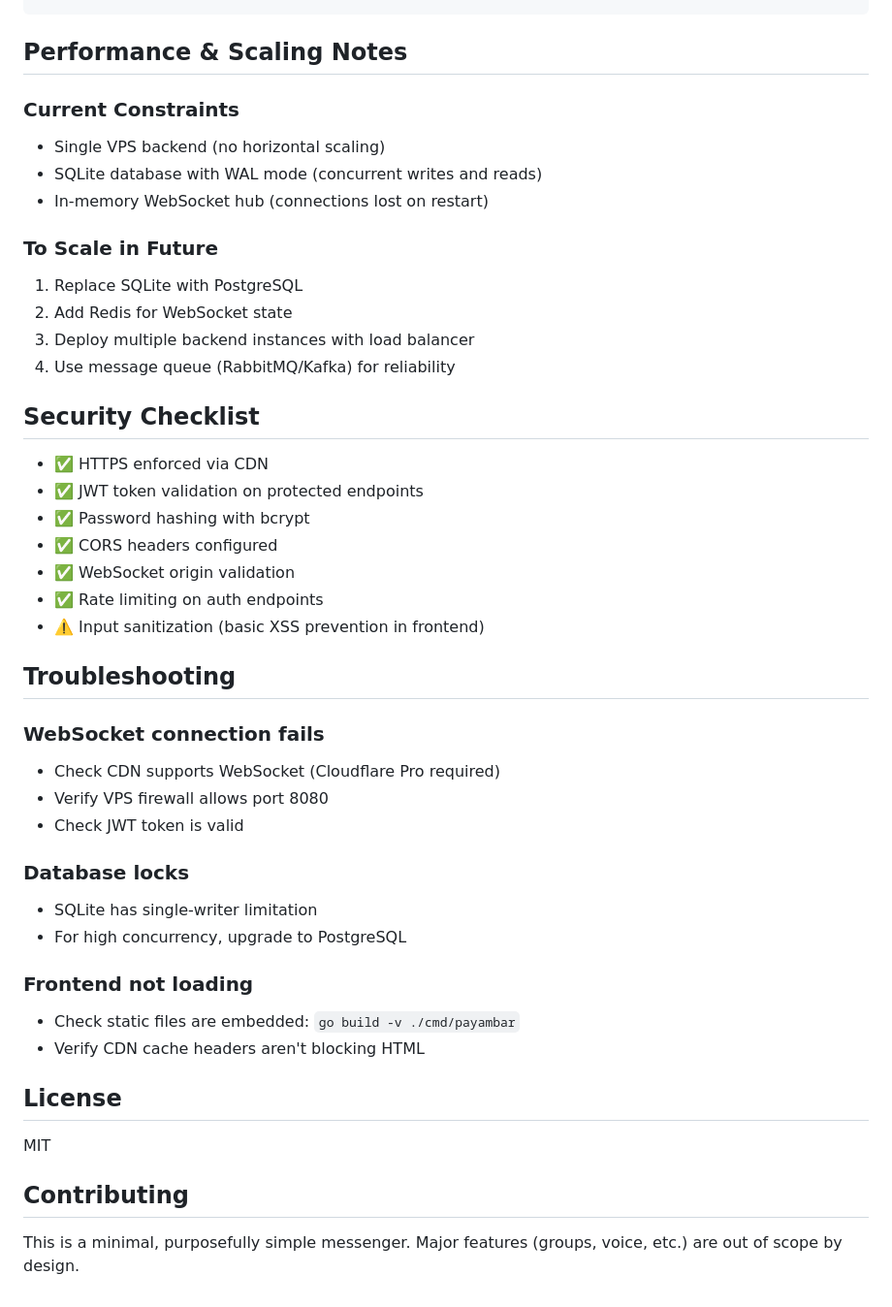
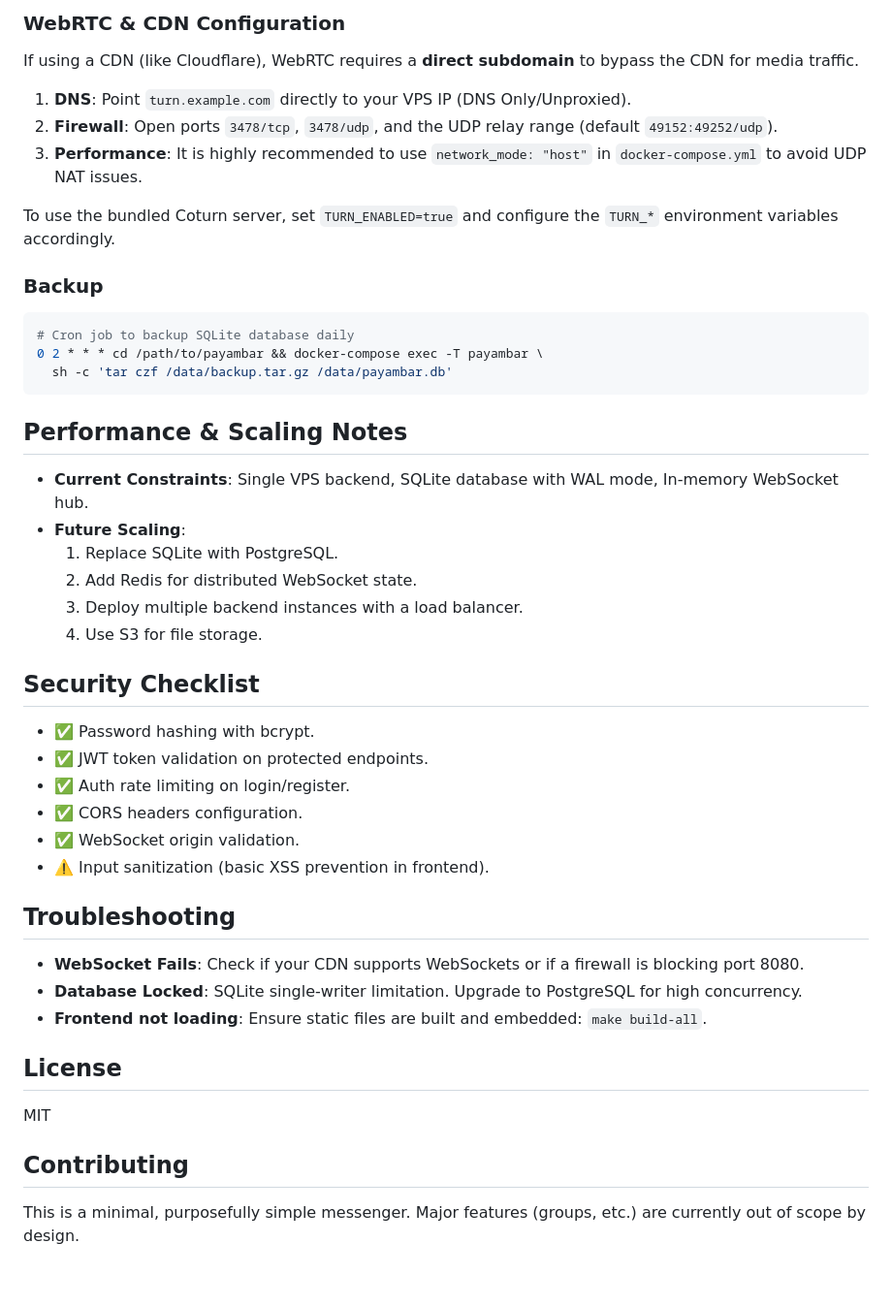
Before and after one commit to SadeghPM/payambar, a Markdown page: README.md, the part around one of its changes. Shown at 97% size. Rendered like a GitHub page.

````diff
--- a/README.md
+++ b/README.md
@@ -286,40 +144,42 @@ ws.send(JSON.stringify({type: 'message', receiver_id: 2, content: 'Hello'}));
+### WebRTC & CDN Configuration
+If using a CDN (like Cloudflare), WebRTC requires a **direct subdomain** to bypass the CDN for media traffic.
+
+1. **DNS**: Point `turn.example.com` directly to your VPS IP (DNS Only/Unproxied).
+2. **Firewall**: Open ports `3478/tcp`, `3478/udp`, and the UDP relay range (default `49152:49252/udp`).
+3. **Performance**: It is highly recommended to use `network_mode: "host"` in `docker-compose.yml` to avoid UDP NAT issues.
+
+To use the bundled Coturn server, set `TURN_ENABLED=true` and configure the `TURN_*` environment variables accordingly.
+
+### Backup
+```bash
+# Cron job to backup SQLite database daily
+0 2 * * * cd /path/to/payambar && docker-compose exec -T payambar \
+  sh -c 'tar czf /data/backup.tar.gz /data/payambar.db'
+```
+
 ## Performance & Scaling Notes
 
-### Current Constraints
-- Single VPS backend (no horizontal scaling)
-- SQLite database with WAL mode (concurrent writes and reads)
-- In-memory WebSocket hub (connections lost on restart)
-
-### To Scale in Future
-1. Replace SQLite with PostgreSQL
-2. Add Redis for WebSocket state
-3. Deploy multiple backend instances with load balancer
-4. Use message queue (RabbitMQ/Kafka) for reliability
+- **Current Constraints**: Single VPS backend, SQLite database with WAL mode, In-memory WebSocket hub.
+- **Future Scaling**:
+    1. Replace SQLite with PostgreSQL.
+    2. Add Redis for distributed WebSocket state.
+    3. Deploy multiple backend instances with a load balancer.
+    4. Use S3 for file storage.
 
 ## Security Checklist
 
-- ✅ HTTPS enforced via CDN
-- ✅ JWT token validation on protected endpoints
-- ✅ Password hashing with bcrypt
-- ✅ CORS headers configured
-- ✅ WebSocket origin validation
-- ✅ Rate limiting on auth endpoints
-- ⚠️ Input sanitization (basic XSS prevention in frontend)
+- ✅ Password hashing with bcrypt.
+- ✅ JWT token validation on protected endpoints.
+- ✅ Auth rate limiting on login/register.
+- ✅ CORS headers configuration.
+- ✅ WebSocket origin validation.
+- ⚠️ Input sanitization (basic XSS prevention in frontend).
 
 ## Troubleshooting
 
-### WebSocket connection fails
-- Check CDN supports WebSocket (Cloudflare Pro required)
-- Verify VPS firewall allows port 8080
-- Check JWT token is valid
-
-### Database locks
-- SQLite has single-writer limitation
-- For high concurrency, upgrade to PostgreSQL
-
-### Frontend not loading
-- Check static files are embedded: `go build -v ./cmd/payambar`
-- Verify CDN cache headers aren't blocking HTML
+- **WebSocket Fails**: Check if your CDN supports WebSockets or if a firewall is blocking port 8080.
+- **Database Locked**: SQLite single-writer limitation. Upgrade to PostgreSQL for high concurrency.
+- **Frontend not loading**: Ensure static files are built and embedded: `make build-all`.
 
 ## License
 
@@ -327,4 +187,4 @@ MIT
 
 ## Contributing
 
-This is a minimal, purposefully simple messenger. Major features (groups, voice, etc.) are out of scope by design.
+This is a minimal, purposefully simple messenger. Major features (groups, etc.) are currently out of scope by design.
````
Also changed, not shown: other parts of README.md (+62 -204 lines).
